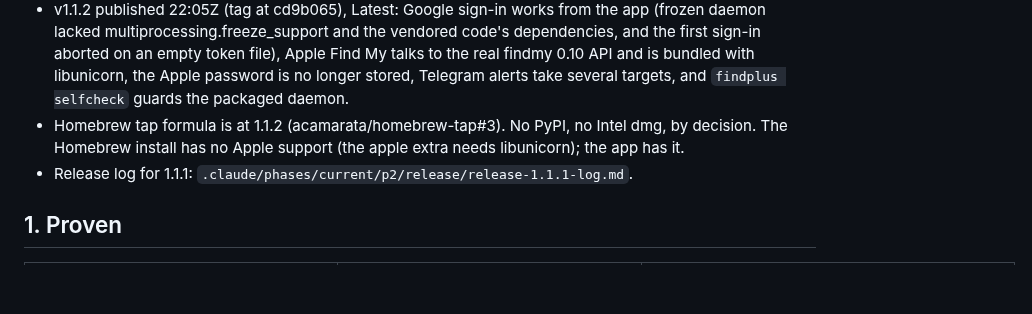
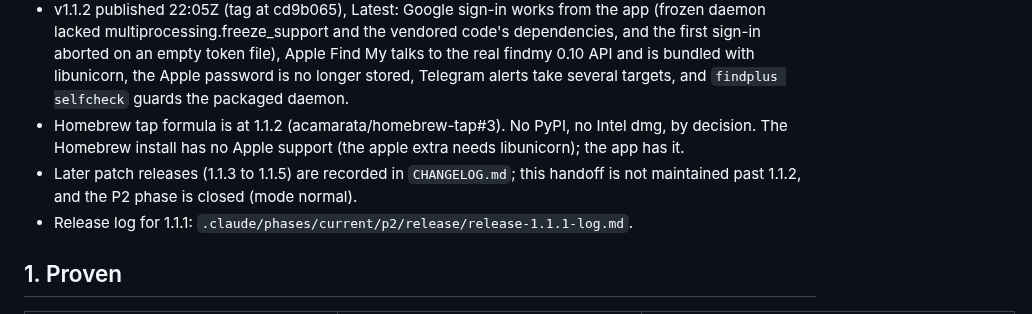
Before and after one commit to acamarata/findplus, a Markdown page: .github/docs/HANDOFF-1.1.md, the part around the change. Drawn GitHub-style; blank space fills up the shorter version.

Commit message:
docs: note in HANDOFF-1.1 that later patch releases live in the changelog

```diff
--- a/.github/docs/HANDOFF-1.1.md
+++ b/.github/docs/HANDOFF-1.1.md
@@ -24,6 +24,8 @@ what it actually shows, not what the spec assumed it would show.
   targets, and `findplus selfcheck` guards the packaged daemon.
 - Homebrew tap formula is at 1.1.2 (acamarata/homebrew-tap#3). No PyPI, no Intel dmg, by decision.
   The Homebrew install has no Apple support (the apple extra needs libunicorn); the app has it.
+- Later patch releases (1.1.3 to 1.1.5) are recorded in `CHANGELOG.md`; this handoff is not
+  maintained past 1.1.2, and the P2 phase is closed (mode normal).
 - Release log for 1.1.1: `.claude/phases/current/p2/release/release-1.1.1-log.md`.
 
 ## 1. Proven
```
